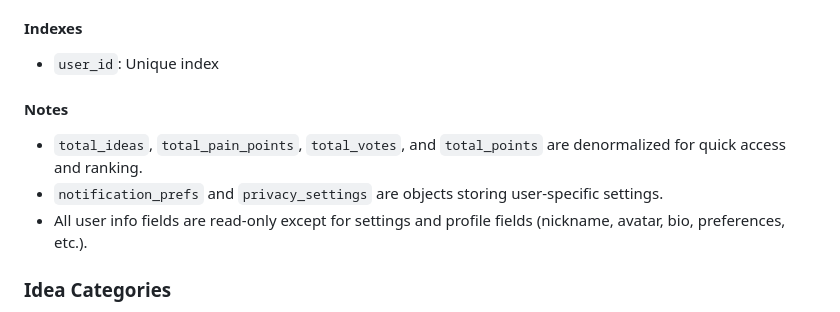
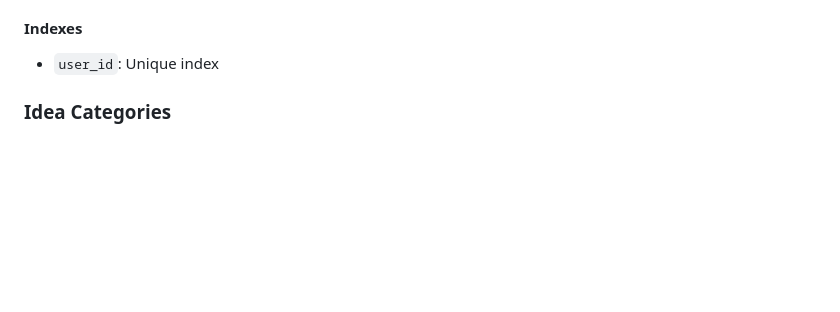
Before and after one commit to xmhuang0611/idea-wall, a Markdown page: docs/db-design.md, the part around the change. GitHub-like rendering; blank space fills up the shorter version.

Commit message:
remove extra text

```diff
--- a/docs/db-design.md
+++ b/docs/db-design.md
@@ -167,12 +167,6 @@ Stores operation logs for all system operations.
 
 - `user_id`: Unique index
 
-#### Notes
-
-- `total_ideas`, `total_pain_points`, `total_votes`, and `total_points` are denormalized for quick access and ranking.
-- `notification_prefs` and `privacy_settings` are objects storing user-specific settings.
-- All user info fields are read-only except for settings and profile fields (nickname, avatar, bio, preferences, etc.).
-
 
 ### Idea Categories
 
```
